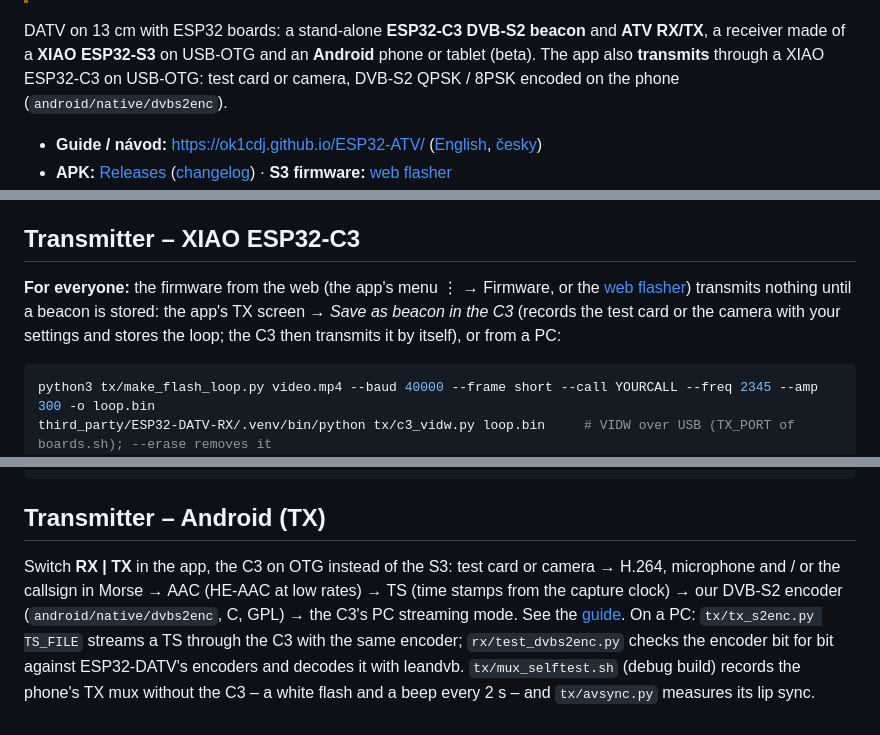
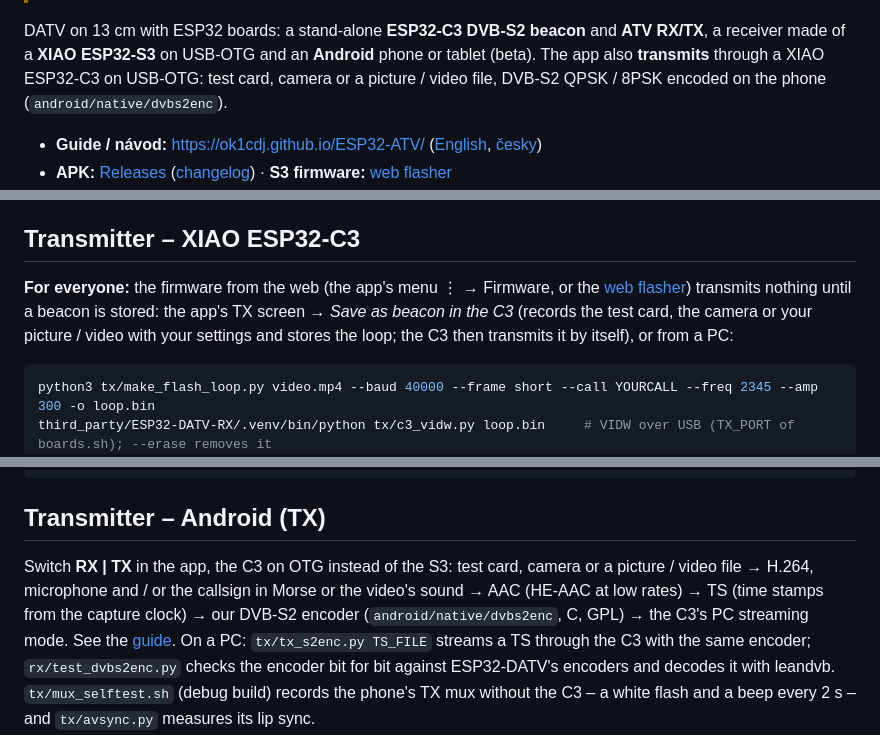
Before and after one commit to ok1cdj/ESP32-ATV, a Markdown page: README.md, 3 parts joined by grey strips. GitHub-like rendering.

Commit message:
Release 0.11-beta: a picture or video file as the TX picture
CHANGELOG 0.11-beta; README: the file source in TX and the stored beacon.

Co-Authored-By: Claude Opus 5.5 (1M context) <noreply@anthropic.com>

````diff
--- a/README.md
+++ b/README.md
@@ -19,7 +19,7 @@
 
 DATV on 13 cm with ESP32 boards: a stand-alone **ESP32-C3 DVB-S2 beacon** and **ATV RX/TX**, a receiver made of a
 **XIAO ESP32-S3** on USB-OTG and an **Android** phone or tablet (beta). The app also **transmits** through a XIAO
-ESP32-C3 on USB-OTG: test card or camera, DVB-S2 QPSK / 8PSK encoded on the phone (`android/native/dvbs2enc`).
+ESP32-C3 on USB-OTG: test card, camera or a picture / video file, DVB-S2 QPSK / 8PSK encoded on the phone (`android/native/dvbs2enc`).
 
 - **Guide / návod:** <https://ok1cdj.github.io/ESP32-ATV/> ([English](docs/rx-android.en.md), [česky](docs/rx-android.cs.md))
 - **APK:** [Releases](https://github.com/ok1cdj/ESP32-ATV/releases) ([changelog](CHANGELOG.md)) · **S3 firmware:** [web flasher](https://ok1cdj.github.io/ESP32-ATV/flasher/)
@@ -88,8 +88,8 @@ on another frequency, keep the carrier a few hundred kHz away from them. 2340.00
 
 ## Transmitter – XIAO ESP32-C3
 **For everyone:** the firmware from the web (the app's menu ⋮ → Firmware, or the [web flasher](https://ok1cdj.github.io/ESP32-ATV/flasher/))
-transmits nothing until a beacon is stored: the app's TX screen → *Save as beacon in the C3* (records the test card or
-the camera with your settings and stores the loop; the C3 then transmits it by itself), or from a PC:
+transmits nothing until a beacon is stored: the app's TX screen → *Save as beacon in the C3* (records the test card, the
+camera or your picture / video with your settings and stores the loop; the C3 then transmits it by itself), or from a PC:
 ```sh
 python3 tx/make_flash_loop.py video.mp4 --baud 40000 --frame short --call YOURCALL --freq 2345 --amp 300 -o loop.bin
 third_party/ESP32-DATV-RX/.venv/bin/python tx/c3_vidw.py loop.bin     # VIDW over USB (TX_PORT of boards.sh); --erase removes it
@@ -140,8 +140,8 @@ cd android && ./gradlew assembleDebug
 ```
 
 ## Transmitter – Android (TX)
-Switch **RX | TX** in the app, the C3 on OTG instead of the S3: test card or camera → H.264, microphone and / or the
-callsign in Morse → AAC (HE-AAC at low rates) → TS (time stamps from the capture clock) → our DVB-S2 encoder
+Switch **RX | TX** in the app, the C3 on OTG instead of the S3: test card, camera or a picture / video
+file → H.264, microphone and / or the callsign in Morse or the video's sound → AAC (HE-AAC at low rates) → TS (time stamps from the capture clock) → our DVB-S2 encoder
 (`android/native/dvbs2enc`, C, GPL) → the C3's PC streaming mode. See the [guide](docs/rx-android.en.md#5-transmitting-from-the-phone-tx-beta).
 On a PC: `tx/tx_s2enc.py TS_FILE` streams a TS through the C3 with the same encoder; `rx/test_dvbs2enc.py` checks the
 encoder bit for bit against ESP32-DATV's encoders and decodes it with leandvb. `tx/mux_selftest.sh` (debug build)
````
Also changed, not shown: CHANGELOG.md (+1 -1 lines).
